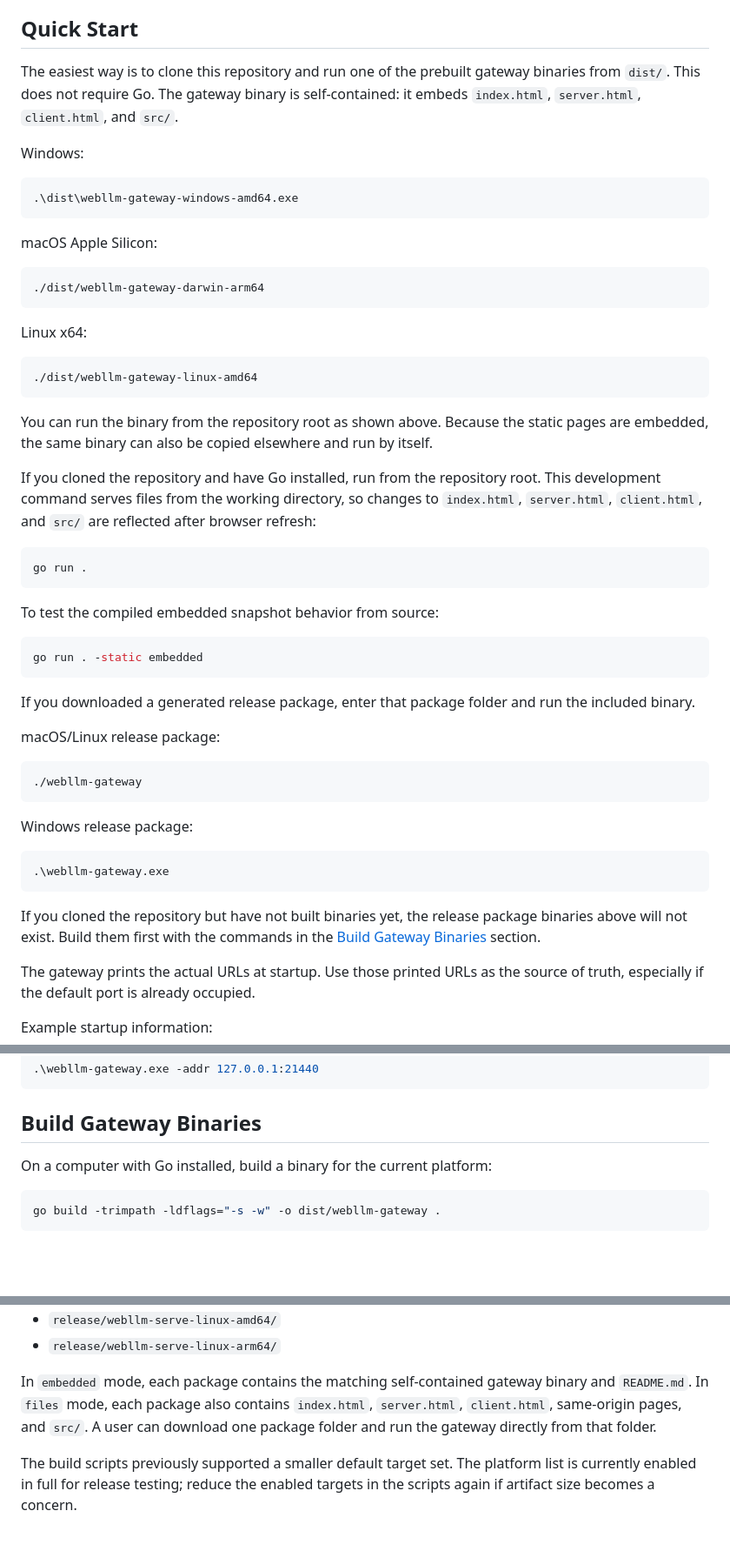
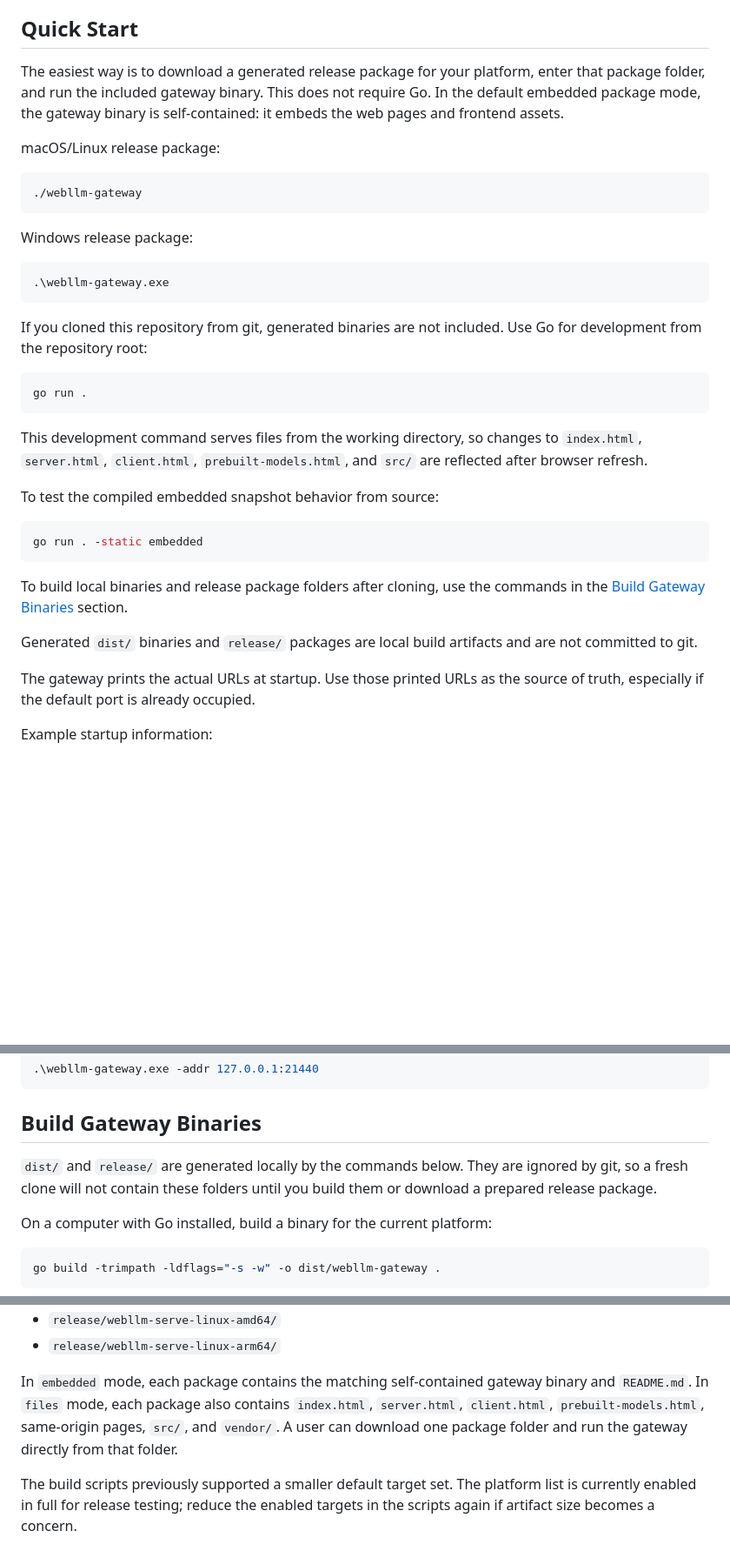
Before and after one commit to yoaocopy/webllm-serve, a Markdown page: README.md, 3 parts joined by grey strips. Shown at 87% size. GitHub-like rendering; blank space fills up the shorter version.

````diff
--- a/README.md
+++ b/README.md
@@ -6,49 +6,10 @@ gateway exposes local HTTP APIs for clients, CLI tools, and SDKs.
 
 ## Quick Start
 
-The easiest way is to clone this repository and run one of the prebuilt gateway
-binaries from `dist/`. This does not require Go. The gateway binary is
-self-contained: it embeds `index.html`, `server.html`, `client.html`, and `src/`.
-
-Windows:
-
-```powershell
-.\dist\webllm-gateway-windows-amd64.exe
-```
-
-macOS Apple Silicon:
-
-```bash
-./dist/webllm-gateway-darwin-arm64
-```
-
-Linux x64:
-
-```bash
-./dist/webllm-gateway-linux-amd64
-```
-
-You can run the binary from the repository root as shown above. Because the
-static pages are embedded, the same binary can also be copied elsewhere and run
-by itself.
-
-If you cloned the repository and have Go installed, run from the repository
-root. This development command serves files from the working directory, so
-changes to `index.html`, `server.html`, `client.html`, and `src/` are reflected
-after browser refresh:
-
-```bash
-go run .
-```
-
-To test the compiled embedded snapshot behavior from source:
-
-```bash
-go run . -static embedded
-```
-
-If you downloaded a generated release package, enter that package folder and run
-the included binary.
+The easiest way is to download a generated release package for your platform,
+enter that package folder, and run the included gateway binary. This does not
+require Go. In the default embedded package mode, the gateway binary is
+self-contained: it embeds the web pages and frontend assets.
 
 macOS/Linux release package:
 
@@ -62,9 +23,28 @@ Windows release package:
 .\webllm-gateway.exe
 ```
 
-If you cloned the repository but have not built binaries yet, the release
-package binaries above will not exist. Build them first with the commands in
-the [Build Gateway Binaries](#build-gateway-binaries) section.
+If you cloned this repository from git, generated binaries are not included.
+Use Go for development from the repository root:
+
+```bash
+go run .
+```
+
+This development command serves files from the working directory, so changes to
+`index.html`, `server.html`, `client.html`, `prebuilt-models.html`, and `src/`
+are reflected after browser refresh.
+
+To test the compiled embedded snapshot behavior from source:
+
+```bash
+go run . -static embedded
+```
+
+To build local binaries and release package folders after cloning, use the
+commands in the [Build Gateway Binaries](#build-gateway-binaries) section.
+
+Generated `dist/` binaries and `release/` packages are local build artifacts and
+are not committed to git.
 
 The gateway prints the actual URLs at startup. Use those printed URLs as the
 source of truth, especially if the default port is already occupied.
@@ -135,6 +115,10 @@ From a Windows release package:
 
 ## Build Gateway Binaries
 
+`dist/` and `release/` are generated locally by the commands below. They are
+ignored by git, so a fresh clone will not contain these folders until you build
+them or download a prepared release package.
+
 On a computer with Go installed, build a binary for the current platform:
 
 ```bash
@@ -200,7 +184,8 @@ They also create runnable platform packages under `release/`:
 
 In `embedded` mode, each package contains the matching self-contained gateway
 binary and `README.md`. In `files` mode, each package also contains
-`index.html`, `server.html`, `client.html`, same-origin pages, and `src/`.
+`index.html`, `server.html`, `client.html`, `prebuilt-models.html`,
+same-origin pages, `src/`, and `vendor/`.
 A user can download one package folder and run the gateway directly from that
 folder.
 
````
Also changed, not shown: 阶段总结.md (+119 -0 lines).
